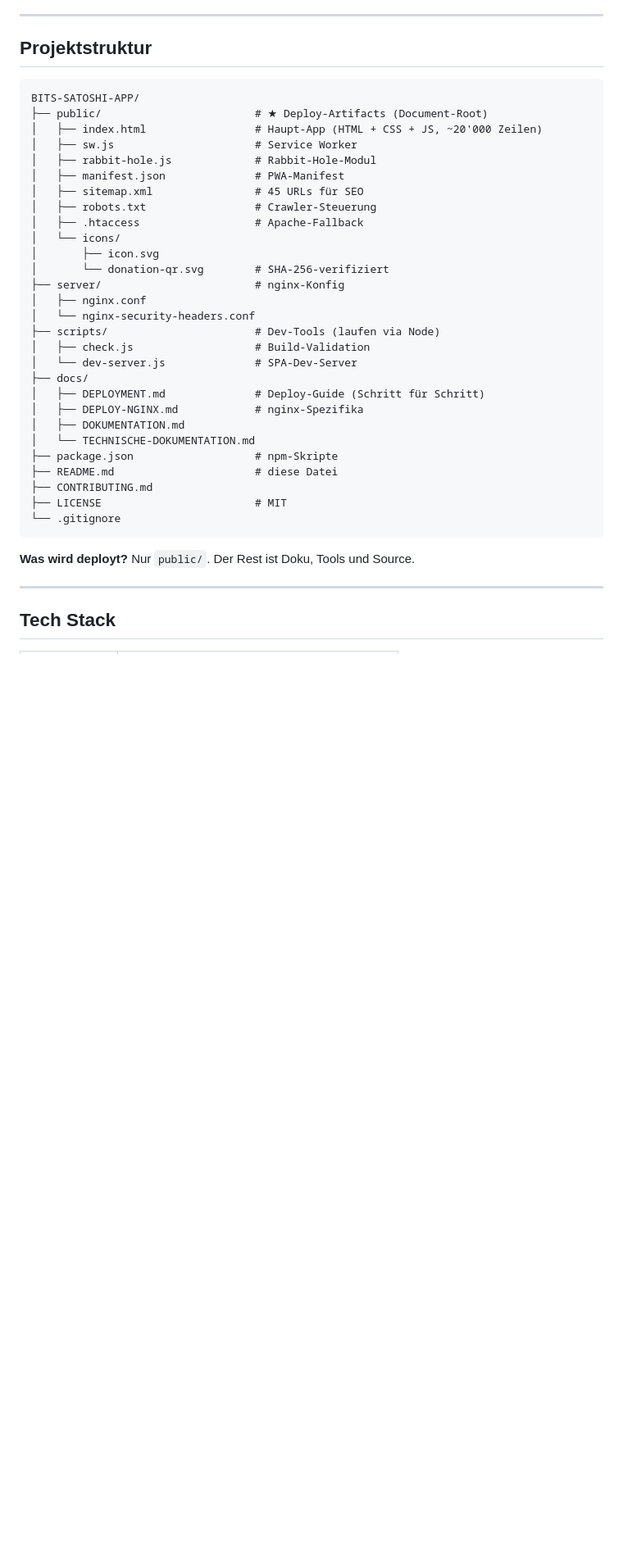
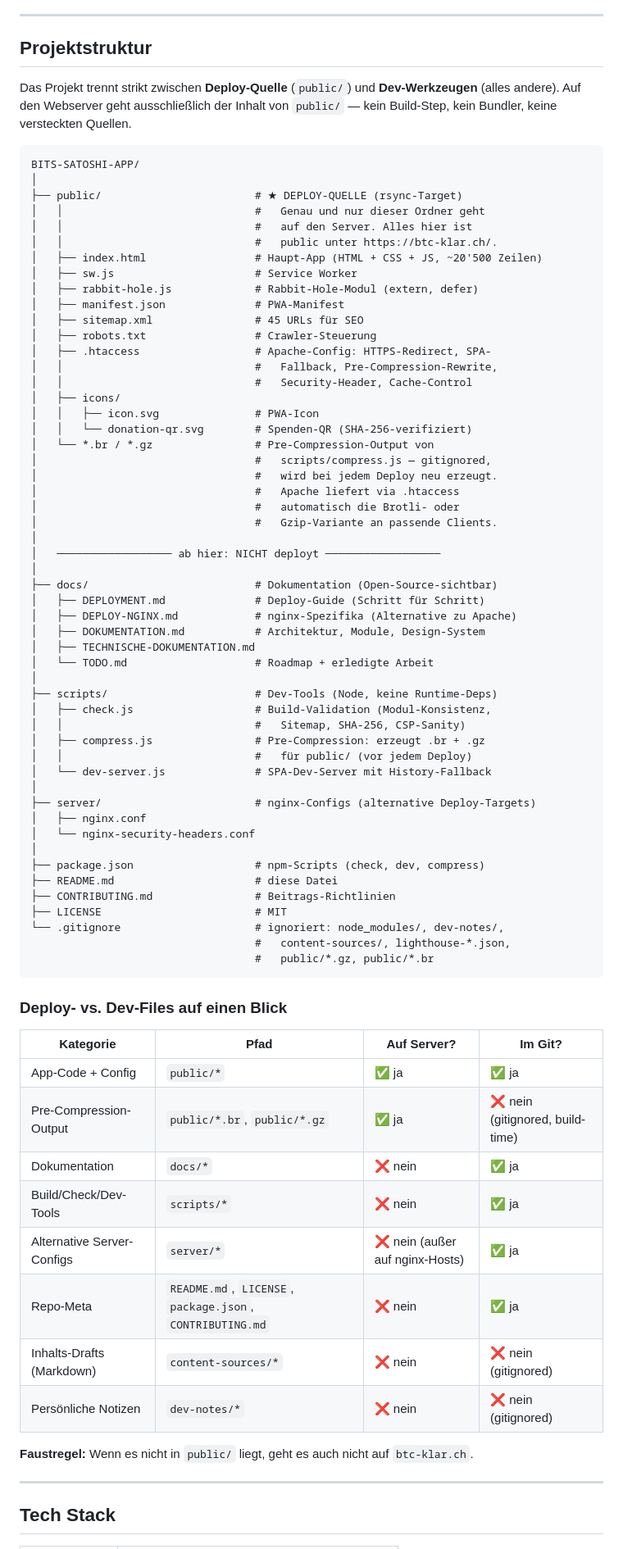
Before and after one commit to bmarc82/satoshi-bitcoin-verstehen, a Markdown page: README.md, the part around the change. Shown at 82% size. GitHub-like rendering; blank space fills up the shorter version.

````diff
--- a/README.md
+++ b/README.md
@@ -85,38 +85,77 @@ npm run check    # Build-Check
 
 ## Projektstruktur
 
+Das Projekt trennt strikt zwischen **Deploy-Quelle** (`public/`) und **Dev-Werkzeugen** (alles andere). Auf den Webserver geht ausschließlich der Inhalt von `public/` — kein Build-Step, kein Bundler, keine versteckten Quellen.
+
 ```
 BITS-SATOSHI-APP/
-├── public/                        # ★ Deploy-Artifacts (Document-Root)
-│   ├── index.html                 # Haupt-App (HTML + CSS + JS, ~20'000 Zeilen)
+│
+├── public/                        # ★ DEPLOY-QUELLE (rsync-Target)
+│   │                              #   Genau und nur dieser Ordner geht
+│   │                              #   auf den Server. Alles hier ist
+│   │                              #   public unter https://btc-klar.ch/.
+│   ├── index.html                 # Haupt-App (HTML + CSS + JS, ~20'500 Zeilen)
 │   ├── sw.js                      # Service Worker
-│   ├── rabbit-hole.js             # Rabbit-Hole-Modul
+│   ├── rabbit-hole.js             # Rabbit-Hole-Modul (extern, defer)
 │   ├── manifest.json              # PWA-Manifest
 │   ├── sitemap.xml                # 45 URLs für SEO
 │   ├── robots.txt                 # Crawler-Steuerung
-│   ├── .htaccess                  # Apache-Fallback
-│   └── icons/
-│       ├── icon.svg
-│       └── donation-qr.svg        # SHA-256-verifiziert
-├── server/                        # nginx-Konfig
+│   ├── .htaccess                  # Apache-Config: HTTPS-Redirect, SPA-
+│   │                              #   Fallback, Pre-Compression-Rewrite,
+│   │                              #   Security-Header, Cache-Control
+│   ├── icons/
+│   │   ├── icon.svg               # PWA-Icon
+│   │   └── donation-qr.svg        # Spenden-QR (SHA-256-verifiziert)
+│   └── *.br / *.gz                # Pre-Compression-Output von
+│                                  #   scripts/compress.js — gitignored,
+│                                  #   wird bei jedem Deploy neu erzeugt.
+│                                  #   Apache liefert via .htaccess
+│                                  #   automatisch die Brotli- oder
+│                                  #   Gzip-Variante an passende Clients.
+│
+│   ────────────────── ab hier: NICHT deployt ──────────────────
+│
+├── docs/                          # Dokumentation (Open-Source-sichtbar)
+│   ├── DEPLOYMENT.md              # Deploy-Guide (Schritt für Schritt)
+│   ├── DEPLOY-NGINX.md            # nginx-Spezifika (Alternative zu Apache)
+│   ├── DOKUMENTATION.md           # Architektur, Module, Design-System
+│   ├── TECHNISCHE-DOKUMENTATION.md
+│   └── TODO.md                    # Roadmap + erledigte Arbeit
+│
+├── scripts/                       # Dev-Tools (Node, keine Runtime-Deps)
+│   ├── check.js                   # Build-Validation (Modul-Konsistenz,
+│   │                              #   Sitemap, SHA-256, CSP-Sanity)
+│   ├── compress.js                # Pre-Compression: erzeugt .br + .gz
+│   │                              #   für public/ (vor jedem Deploy)
+│   └── dev-server.js              # SPA-Dev-Server mit History-Fallback
+│
+├── server/                        # nginx-Configs (alternative Deploy-Targets)
 │   ├── nginx.conf
 │   └── nginx-security-headers.conf
-├── scripts/                       # Dev-Tools (laufen via Node)
-│   ├── check.js                   # Build-Validation
-│   └── dev-server.js              # SPA-Dev-Server
-├── docs/
-│   ├── DEPLOYMENT.md              # Deploy-Guide (Schritt für Schritt)
-│   ├── DEPLOY-NGINX.md            # nginx-Spezifika
-│   ├── DOKUMENTATION.md
-│   └── TECHNISCHE-DOKUMENTATION.md
-├── package.json                   # npm-Skripte
+│
+├── package.json                   # npm-Scripts (check, dev, compress)
 ├── README.md                      # diese Datei
-├── CONTRIBUTING.md
+├── CONTRIBUTING.md                # Beitrags-Richtlinien
 ├── LICENSE                        # MIT
-└── .gitignore
+└── .gitignore                     # ignoriert: node_modules/, dev-notes/,
+                                   #   content-sources/, lighthouse-*.json,
+                                   #   public/*.gz, public/*.br
 ```
 
-**Was wird deployt?** Nur `public/`. Der Rest ist Doku, Tools und Source.
+### Deploy- vs. Dev-Files auf einen Blick
+
+| Kategorie | Pfad | Auf Server? | Im Git? |
+|---|---|---|---|
+| App-Code + Config | `public/*` | ✅ ja | ✅ ja |
+| Pre-Compression-Output | `public/*.br`, `public/*.gz` | ✅ ja | ❌ nein (gitignored, build-time) |
+| Dokumentation | `docs/*` | ❌ nein | ✅ ja |
+| Build/Check/Dev-Tools | `scripts/*` | ❌ nein | ✅ ja |
+| Alternative Server-Configs | `server/*` | ❌ nein (außer auf nginx-Hosts) | ✅ ja |
+| Repo-Meta | `README.md`, `LICENSE`, `package.json`, `CONTRIBUTING.md` | ❌ nein | ✅ ja |
+| Inhalts-Drafts (Markdown) | `content-sources/*` | ❌ nein | ❌ nein (gitignored) |
+| Persönliche Notizen | `dev-notes/*` | ❌ nein | ❌ nein (gitignored) |
+
+**Faustregel:** Wenn es nicht in `public/` liegt, geht es auch nicht auf `btc-klar.ch`.
 
 ---
 
````
Also changed, not shown: docs/DEPLOYMENT.md (+54 -28 lines), docs/TODO.md (renamed from todo.md).
